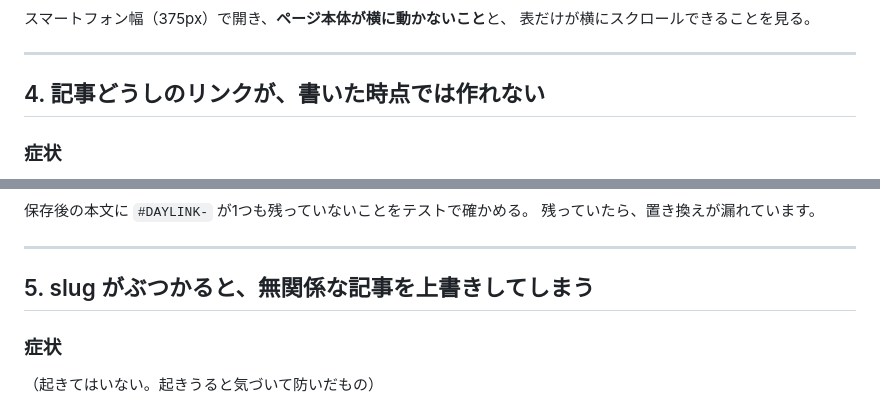
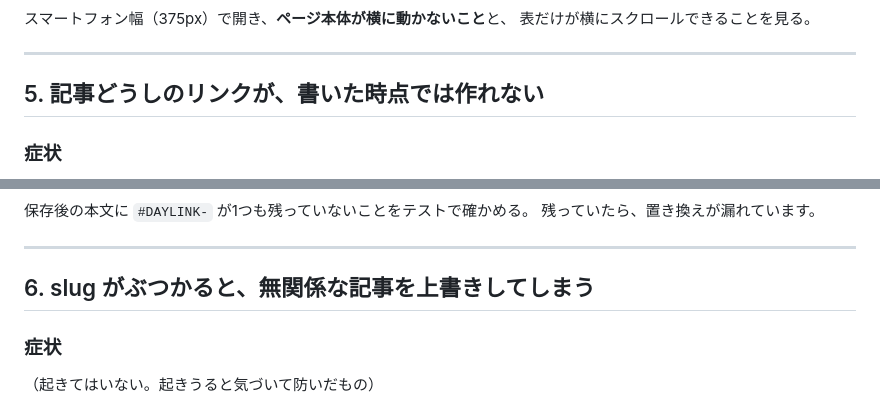
Before and after one commit to kurumonn/DjangoCMS, a Markdown page: docs/errors/publishing.md, 2 parts joined by grey strips. Drawn GitHub-style.

```diff
--- a/docs/errors/publishing.md
+++ b/docs/errors/publishing.md
@@ -159,7 +225,7 @@ HTML へ変換する前に、段落内の改行を詰める。ただし全部詰
 
 ---
 
-## 4. 記事どうしのリンクが、書いた時点では作れない
+## 5. 記事どうしのリンクが、書いた時点では作れない
 
 ### 症状
 
@@ -193,7 +259,7 @@ HTML へ変換する前に、段落内の改行を詰める。ただし全部詰
 
 ---
 
-## 5. slug がぶつかると、無関係な記事を上書きしてしまう
+## 6. slug がぶつかると、無関係な記事を上書きしてしまう
 
 ### 症状
 
```
Also changed, not shown: other parts of docs/errors/publishing.md (+67 -1 lines), docs/errors/README.md (+1 -1 lines).
